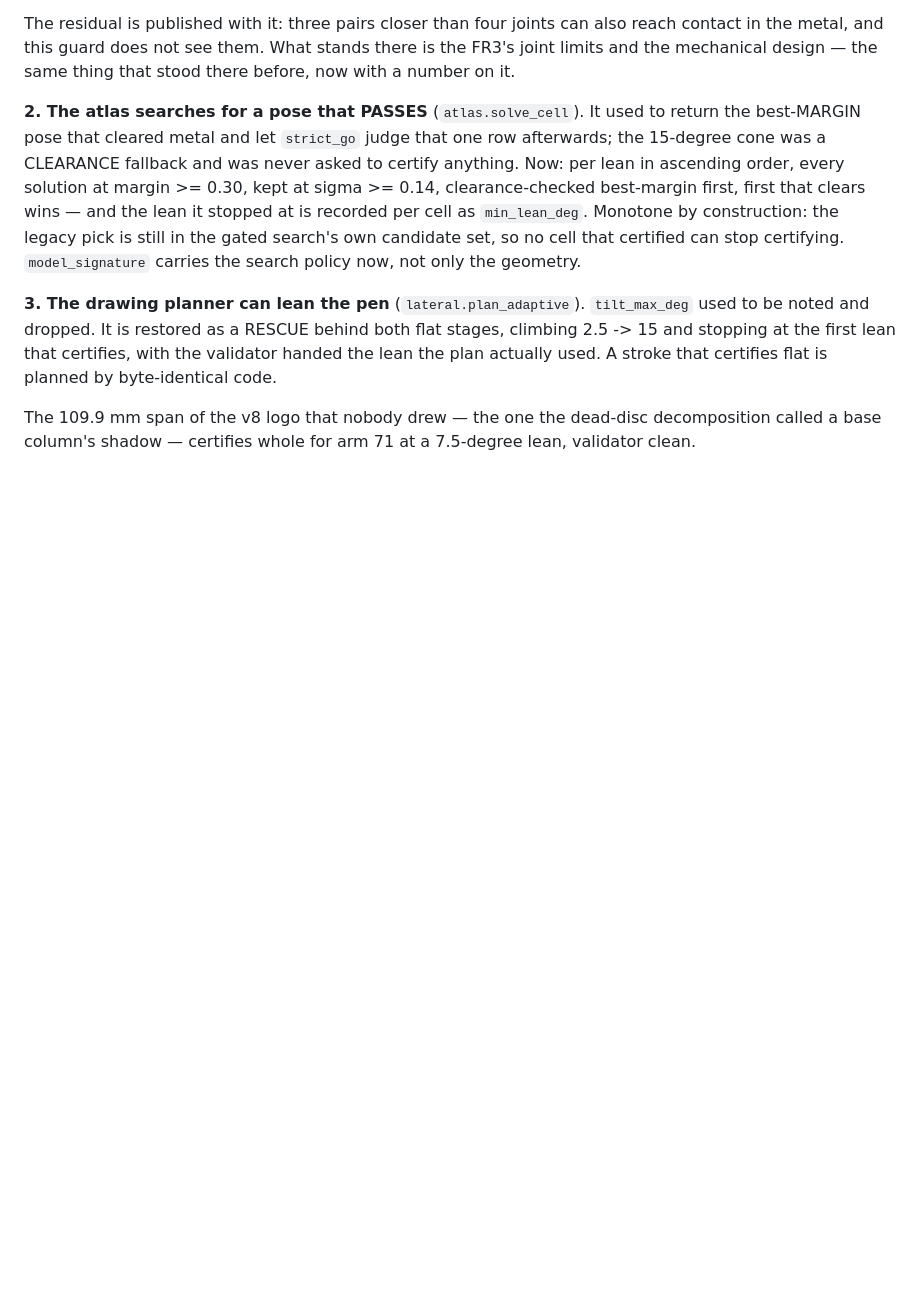
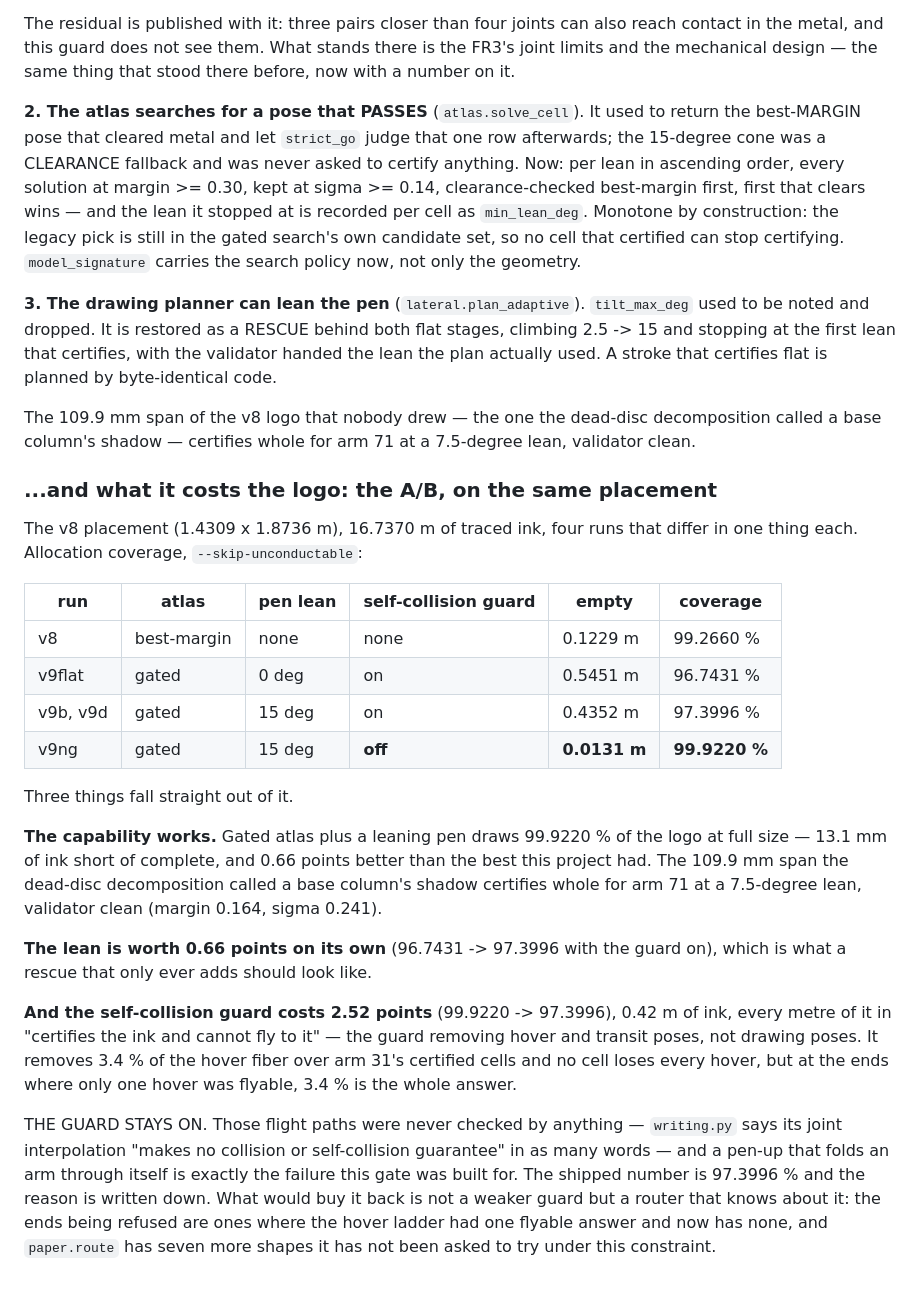
Before and after one commit to wernerpe/aris_smoketest, a Markdown page: docs/DECISIONS.md, the part around the change. Rendered like a GitHub page; blank space fills up the shorter version.

Commit message:
99.9220 % of the logo, and 2.52 points of it is the self-collision guard
Four runs on the v8 placement, differing in one thing each:

    v8        best-margin atlas, no lean, no guard   0.1229 m   99.2660 %
    v9flat    gated atlas, 0 deg, guard on           0.5451 m   96.7431 %
    v9b/v9d   gated atlas, 15 deg, guard on          0.4352 m   97.3996 %
    v9ng      gated atlas, 15 deg, GUARD OFF         0.0131 m   99.9220 %

The capability does what it was built to do: 99.9220 % at full size, 13.1 mm of
ink short of complete and 0.66 points past the best this project had. The
109.9 mm span nobody drew certifies whole for arm 71 at 7.5 degrees, validator
clean.

The lean is worth 0.66 points by itself. The guard costs 2.52, and every metre
of that is "certifies the ink and cannot fly to it" — hover and transit poses,
never drawing poses. Measured: the guard removes 3.4 % of the hover fiber over
arm 31's certified cells and leaves no cell without one, but at an end where a
single hover was flyable, 3.4 % is the entire answer.

It stays on. Nothing had ever checked those flight paths; `writing.py` says its
joint interpolation "makes no collision or self-collision guarantee" outright.
The shipped number is 97.3996 % with the reason written down, and what buys it
back is a router that knows about the constraint, not a guard that does not.

Co-Authored-By: Claude Opus 5 <noreply@anthropic.com>
Claude-Session: https://claude.ai/code/session_01TYL3Cueh7sskNU8Uz21h7x

```diff
--- a/docs/DECISIONS.md
+++ b/docs/DECISIONS.md
@@ -132,3 +132,41 @@ that certifies flat is planned by byte-identical code.
 The 109.9 mm span of the v8 logo that nobody drew — the one the dead-disc
 decomposition called a base column's shadow — certifies whole for arm 71 at a
 7.5-degree lean, validator clean.
+
+### ...and what it costs the logo: the A/B, on the same placement
+
+The v8 placement (1.4309 x 1.8736 m), 16.7370 m of traced ink, four runs that
+differ in one thing each. Allocation coverage, `--skip-unconductable`:
+
+| run | atlas | pen lean | self-collision guard | empty | coverage |
+|---|---|---|---|---|---|
+| v8 | best-margin | none | none | 0.1229 m | 99.2660 % |
+| v9flat | gated | 0 deg | on | 0.5451 m | 96.7431 % |
+| v9b, v9d | gated | 15 deg | on | 0.4352 m | 97.3996 % |
+| v9ng | gated | 15 deg | **off** | **0.0131 m** | **99.9220 %** |
+
+Three things fall straight out of it.
+
+**The capability works.** Gated atlas plus a leaning pen draws 99.9220 % of the
+logo at full size — 13.1 mm of ink short of complete, and 0.66 points better
+than the best this project had. The 109.9 mm span the dead-disc decomposition
+called a base column's shadow certifies whole for arm 71 at a 7.5-degree lean,
+validator clean (margin 0.164, sigma 0.241).
+
+**The lean is worth 0.66 points on its own** (96.7431 -> 97.3996 with the guard
+on), which is what a rescue that only ever adds should look like.
+
+**And the self-collision guard costs 2.52 points** (99.9220 -> 97.3996), 0.42 m
+of ink, every metre of it in "certifies the ink and cannot fly to it" — the
+guard removing hover and transit poses, not drawing poses. It removes 3.4 % of
+the hover fiber over arm 31's certified cells and no cell loses every hover, but
+at the ends where only one hover was flyable, 3.4 % is the whole answer.
+
+THE GUARD STAYS ON. Those flight paths were never checked by anything —
+`writing.py` says its joint interpolation "makes no collision or self-collision
+guarantee" in as many words — and a pen-up that folds an arm through itself is
+exactly the failure this gate was built for. The shipped number is 97.3996 %
+and the reason is written down. What would buy it back is not a weaker guard
+but a router that knows about it: the ends being refused are ones where the
+hover ladder had one flyable answer and now has none, and `paper.route` has
+seven more shapes it has not been asked to try under this constraint.
```
